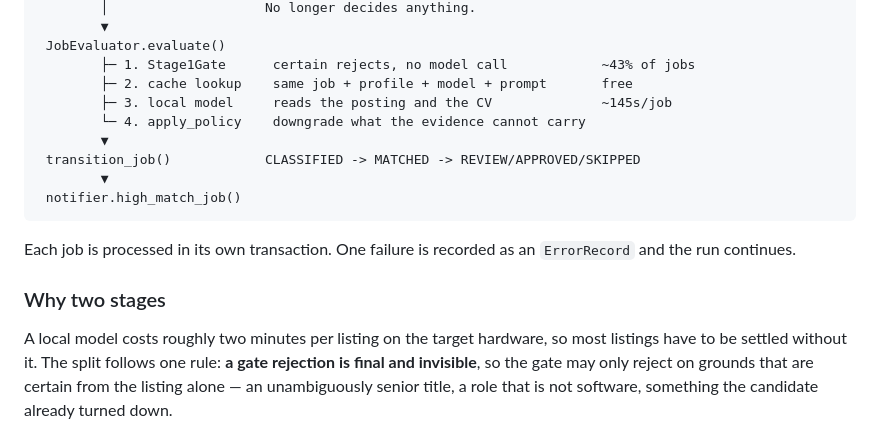
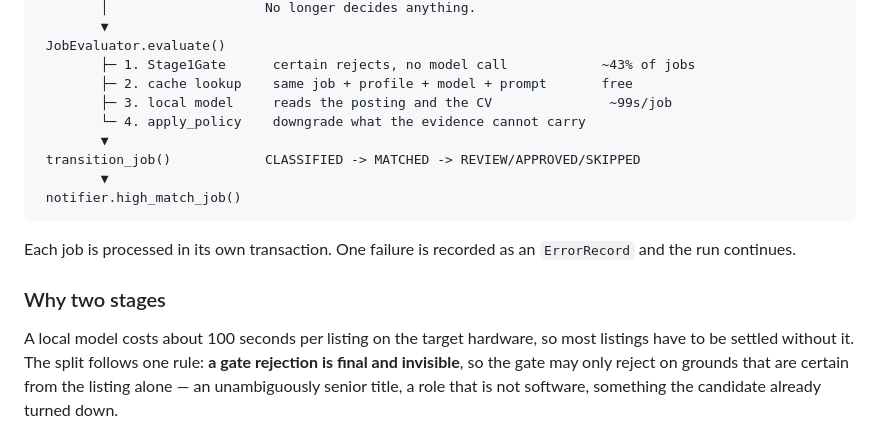
Before and after one commit to kristiyangeorgievpoklitar-prog/jobs-project, a Markdown page: ARCHITECTURE.md, the part around the change. GitHub-like rendering.

```diff
--- a/ARCHITECTURE.md
+++ b/ARCHITECTURE.md
@@ -106,7 +106,7 @@ src/jobhunter/
  JobEvaluator.evaluate()
         ├─ 1. Stage1Gate      certain rejects, no model call            ~43% of jobs
         ├─ 2. cache lookup    same job + profile + model + prompt       free
-        ├─ 3. local model     reads the posting and the CV              ~145s/job
+        ├─ 3. local model     reads the posting and the CV               ~99s/job
         └─ 4. apply_policy    downgrade what the evidence cannot carry
         ▼
  transition_job()            CLASSIFIED -> MATCHED -> REVIEW/APPROVED/SKIPPED
@@ -119,7 +119,7 @@ Each job is processed in its own transaction. One failure is recorded as an
 
 ### Why two stages
 
-A local model costs roughly two minutes per listing on the target hardware, so
+A local model costs about 100 seconds per listing on the target hardware, so
 most listings have to be settled without it. The split follows one rule: **a
 gate rejection is final and invisible**, so the gate may only reject on grounds
 that are certain from the listing alone — an unambiguously senior title, a role
```
Also changed, not shown: OPERATIONS.md (+2 -1 lines), README.md (+3 -3 lines).
